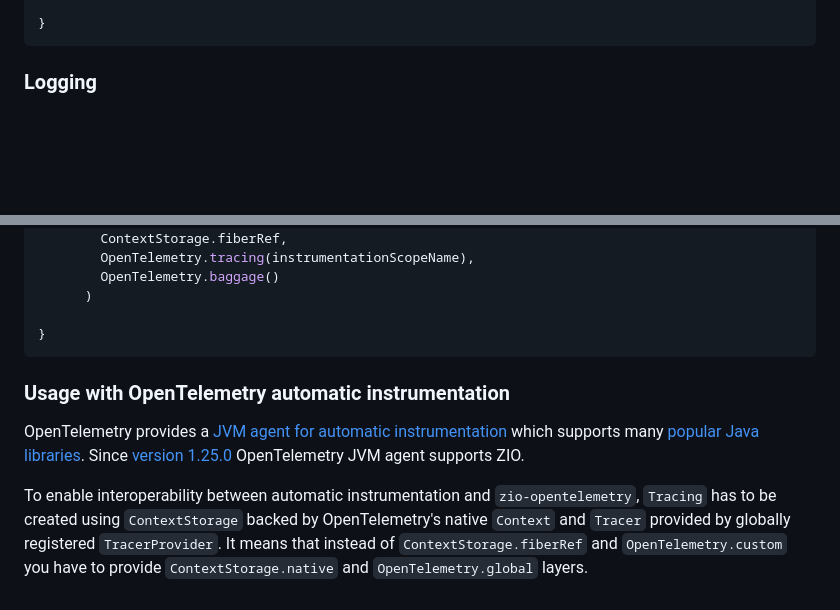
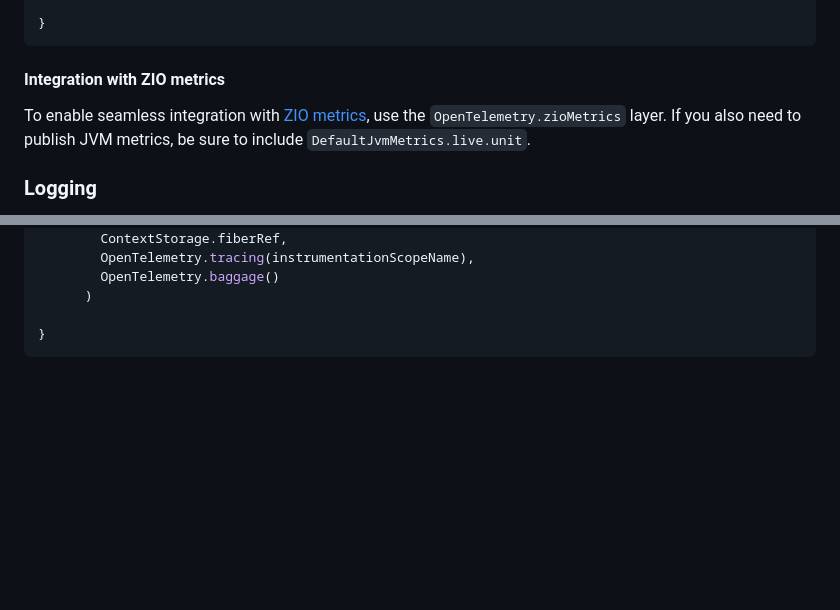
Before and after one commit to zio/zio-telemetry, a Markdown page: docs/opentelemetry.md, 2 parts joined by grey strips. GitHub-like rendering; blank space fills up the shorter version.

````diff
--- a/docs/opentelemetry.md
+++ b/docs/opentelemetry.md
@@ -286,6 +331,10 @@ object MetricsApp extends ZIOAppDefault {
 
 }
 ```
+
+#### Integration with ZIO metrics
+
+To enable seamless integration with [ZIO metrics](https://zio.dev/reference/observability/metrics/), use the `OpenTelemetry.zioMetrics` layer. If you also need to publish JVM metrics, be sure to include `DefaultJvmMetrics.live.unit`.
 
 ### Logging
 
@@ -568,11 +617,3 @@ object PropagatingApp extends ZIOAppDefault {
 
 }
 ```
-
-### Usage with OpenTelemetry automatic instrumentation
-
-OpenTelemetry provides a [JVM agent for automatic instrumentation](https://opentelemetry.io/docs/instrumentation/java/automatic/) which supports many [popular Java libraries](https://github.com/open-telemetry/opentelemetry-java-instrumentation/blob/main/docs/supported-libraries.md).
-Since [version 1.25.0](https://github.com/open-telemetry/opentelemetry-java-instrumentation/releases/tag/v1.25.0) OpenTelemetry JVM agent supports ZIO.
-
-To enable interoperability between automatic instrumentation and `zio-opentelemetry`, `Tracing` has to be created
-using `ContextStorage` backed by OpenTelemetry's native `Context` and `Tracer` provided by globally registered `TracerProvider`. It means that instead of `ContextStorage.fiberRef` and `OpenTelemetry.custom` you have to provide `ContextStorage.native` and `OpenTelemetry.global` layers.
````
Also changed, not shown: other parts of docs/opentelemetry.md (+46 -1 lines).
